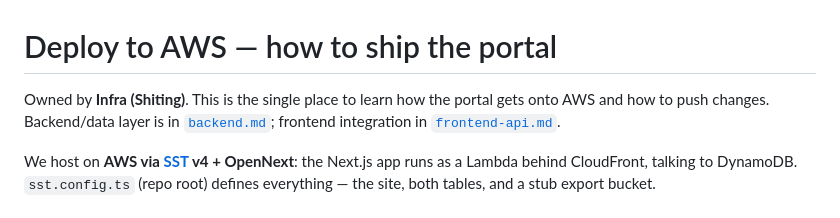
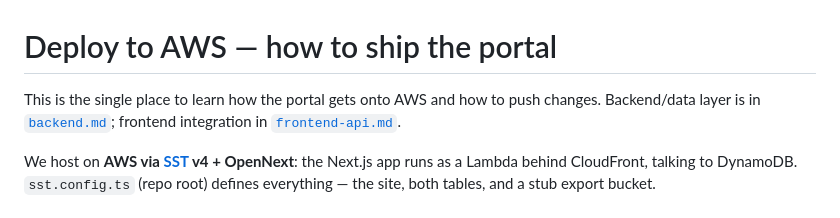
Before and after one commit to logisticPM/portal, a Markdown page: docs/deploy.md, the part around the change. GitHub-like rendering.

Commit message:
Update ownership information in deploy.md
Removed the owner mention from the deployment guide.

```diff
--- a/docs/deploy.md
+++ b/docs/deploy.md
@@ -1,6 +1,6 @@
 # Deploy to AWS — how to ship the portal
 
-Owned by **Infra (Shiting)**. This is the single place to learn how the portal
+This is the single place to learn how the portal
 gets onto AWS and how to push changes. Backend/data layer is in
 [`backend.md`](./backend.md); frontend integration in [`frontend-api.md`](./frontend-api.md).
 
```
